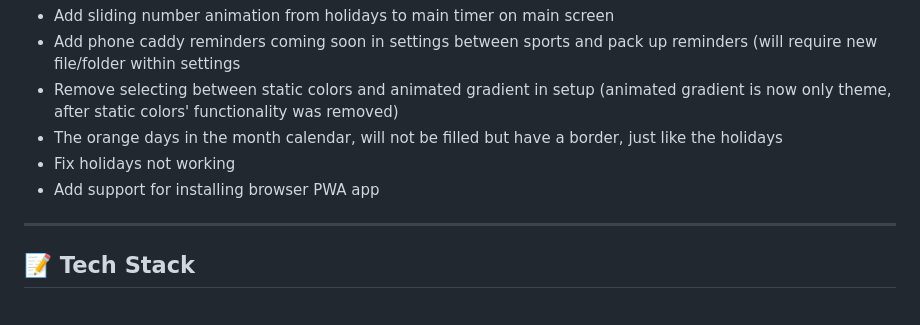
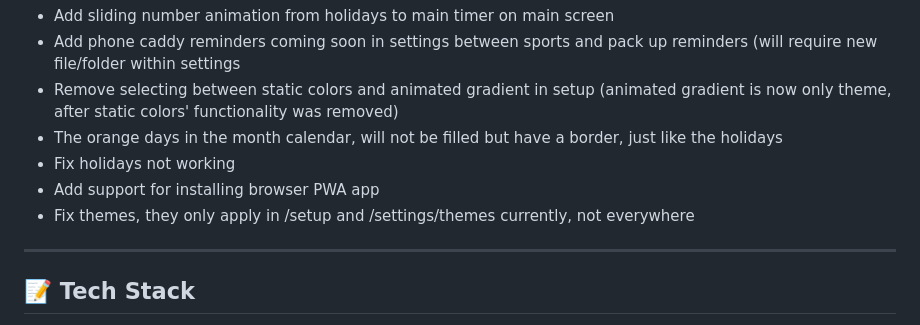
Before and after one commit to lwschedule/lwschedule.github.io, a Markdown page: README.md, the part around the change. Drawn GitHub-style.

Commit message:
Fix theme application across all pages
Fix theme application to ensure consistency across all pages.

```diff
--- a/README.md
+++ b/README.md
@@ -102,6 +102,7 @@ A fast, clean, dark-themed schedule viewer built for LW students. Check today's
 - The orange days in the month calendar, will not be filled but have a border, just like the holidays
 - Fix holidays not working
 - Add support for installing browser PWA app
+- Fix themes, they only apply in /setup and /settings/themes currently, not everywhere
 
 ---
 
```
